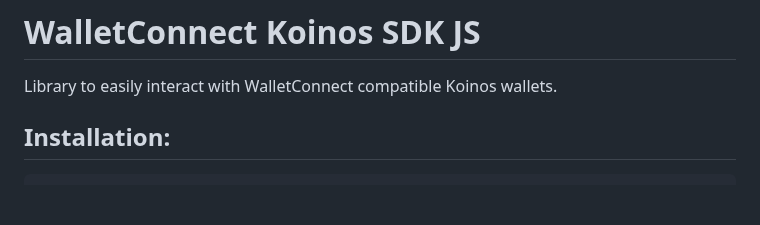
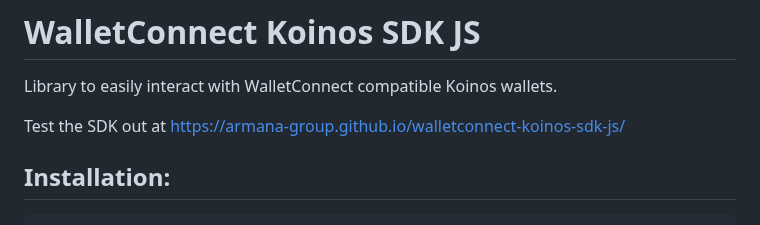
Before and after one commit to Armana-group/walletconnect-koinos-sdk-js, a Markdown page: README.md, the part around the change. GitHub-like rendering; blank space fills up the shorter version.

```diff
--- a/README.md
+++ b/README.md
@@ -1,6 +1,8 @@
 # WalletConnect Koinos SDK JS
 
 Library to easily interact with WalletConnect compatible Koinos wallets.
+
+Test the SDK out at https://armana-group.github.io/walletconnect-koinos-sdk-js/
 
 ## Installation:
 
```
